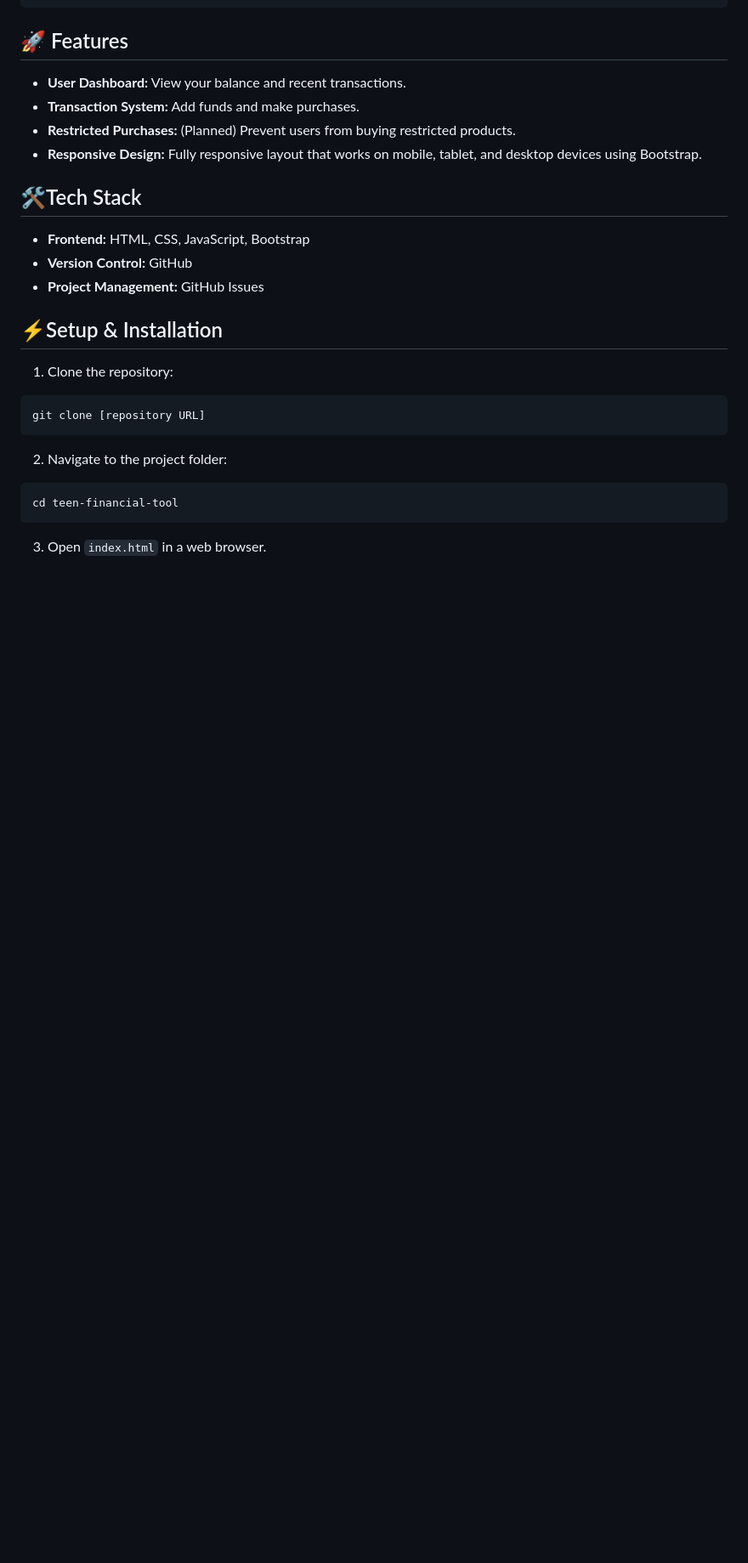
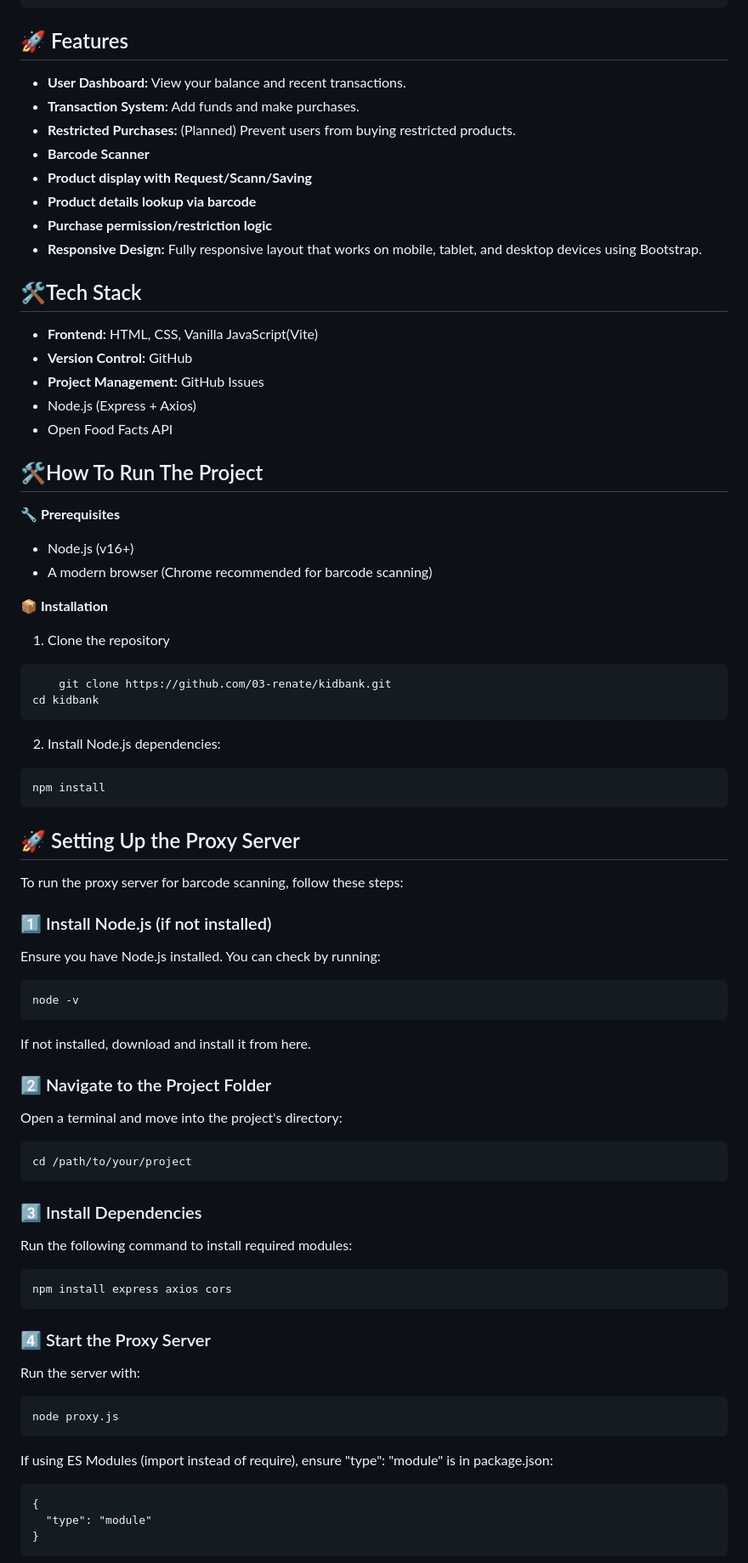
Before and after one commit to 03-renate/kidbank, a Markdown page: README.md, the part around the change printed below. Shown: that part at 85% size. GitHub-like rendering; blank space fills up the shorter version.

Commit message:
Sergiu S.- updated the README.md file on how to set up and install the project  dependencies and the proxy page

````diff
--- a/README.md
+++ b/README.md
@@ -59,26 +55,85 @@ This project is built with HTML, CSS, JavaScript, to create a responsive and mob
 - **User Dashboard:** View your balance and recent transactions.
 - **Transaction System:** Add funds and make purchases.
 - **Restricted Purchases:** (Planned) Prevent users from buying restricted products.
+- **Barcode Scanner**
+- **Product display with Request/Scann/Saving**
+- **Product details lookup via barcode**
+- **Purchase permission/restriction logic**
 - **Responsive Design:** Fully responsive layout that works on mobile, tablet, and desktop devices using Bootstrap.
 
 ## 🛠Tech Stack
 
-- **Frontend:** HTML, CSS, JavaScript, Bootstrap
+- **Frontend:** HTML, CSS, Vanilla JavaScript(Vite)
 - **Version Control:** GitHub
 - **Project Management:** GitHub Issues
+- Node.js (Express + Axios)
+- Open Food Facts API
 
-## ⚡Setup & Installation
+## 🛠️How To Run The Project
 
-1. Clone the repository:
+**🔧 Prerequisites**
 
-```sh
-git clone [repository URL]
+- Node.js (v16+)
+- A modern browser (Chrome recommended for barcode scanning)
+
+**📦 Installation**
+
+1. Clone the repository
+
+```
+	git clone https://github.com/03-renate/kidbank.git
+cd kidbank
 ```
 
-2. Navigate to the project folder:
+2. Install Node.js dependencies:
 
-```sh
-cd teen-financial-tool
+```
+npm install
 ```
 
-3. Open `index.html` in a web browser.
+## 🚀 Setting Up the Proxy Server
+
+To run the proxy server for barcode scanning, follow these steps:
+
+### 1️⃣ Install Node.js (if not installed)
+
+Ensure you have Node.js installed. You can check by running:
+
+```
+node -v
+```
+
+If not installed, download and install it from here.
+
+### 2️⃣ Navigate to the Project Folder
+
+Open a terminal and move into the project's directory:
+
+```
+cd /path/to/your/project
+```
+
+### 3️⃣ Install Dependencies
+
+Run the following command to install required modules:
+
+```
+npm install express axios cors
+```
+
+### 4️⃣ Start the Proxy Server
+
+Run the server with:
+
+```
+node proxy.js
+```
+
+If using ES Modules (import instead of require), ensure "type": "module" is in package.json:
+
+```
+{
+  "type": "module"
+}
+```
+
````
Also changed, not shown: other parts of README.md (+48 -14 lines).
